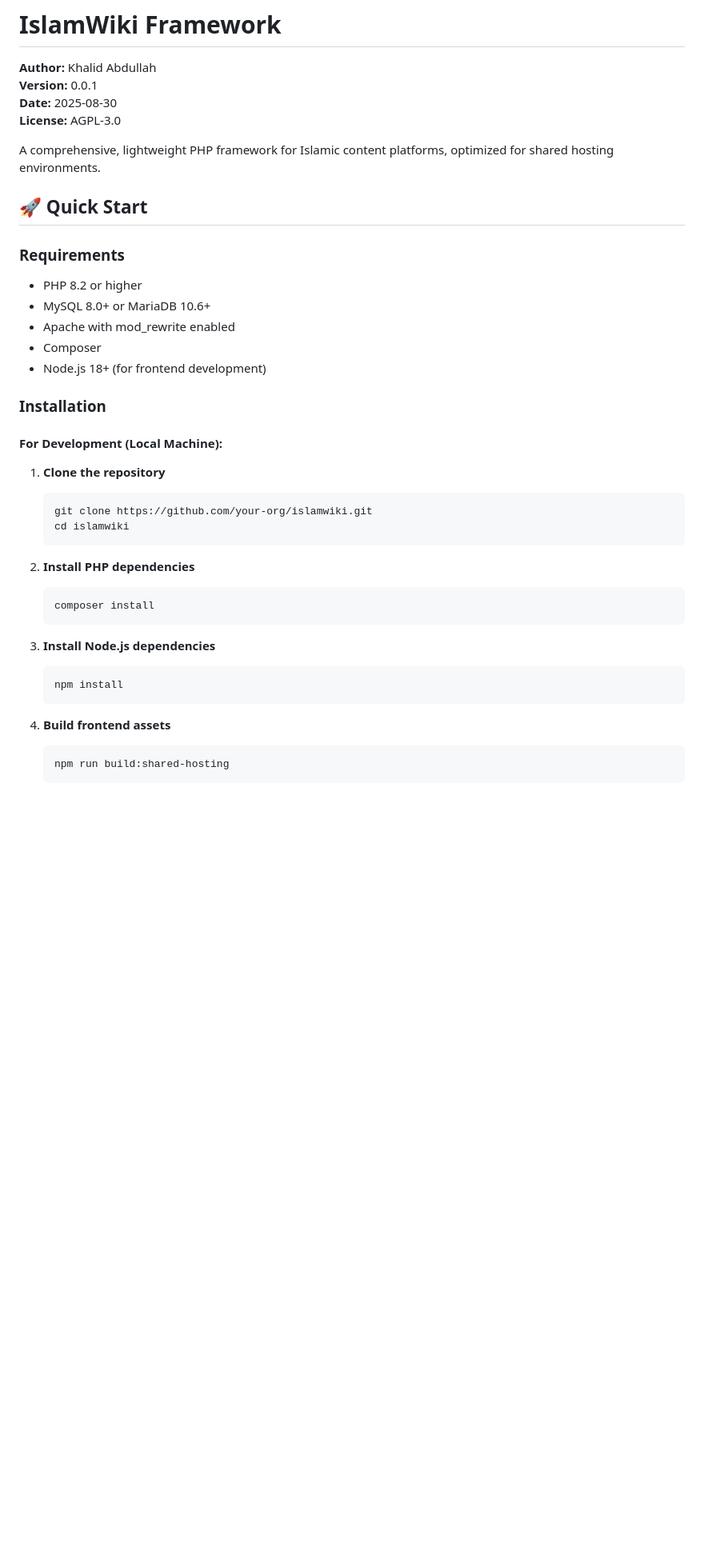
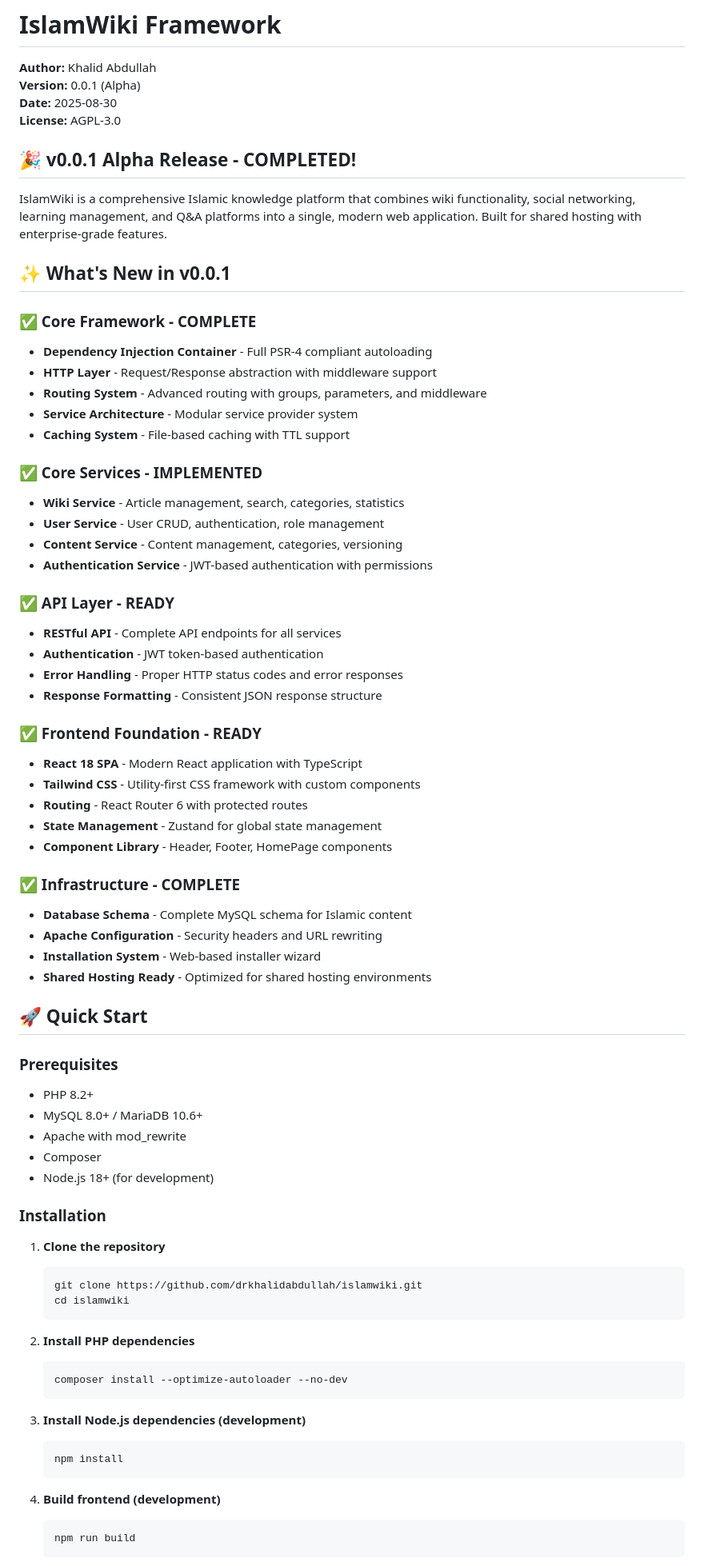
Before and after one commit to drkhalidabdullah/islamwiki, a Markdown page: README.md, the part around one of its changes. Shown at 80% size. Rendered like a GitHub page; blank space fills up the shorter version.

````diff
--- a/README.md
+++ b/README.md
@@ -1,48 +1,77 @@
 # IslamWiki Framework
 
 **Author:** Khalid Abdullah
-**Version:** 0.0.1
+**Version:** 0.0.1 (Alpha)
 **Date:** 2025-08-30
 **License:** AGPL-3.0
 
-A comprehensive, lightweight PHP framework for Islamic content platforms, optimized for shared hosting environments.
+## 🎉 **v0.0.1 Alpha Release - COMPLETED!**
 
-## 🚀 Quick Start
+IslamWiki is a comprehensive Islamic knowledge platform that combines wiki functionality, social networking, learning management, and Q&A platforms into a single, modern web application. Built for shared hosting with enterprise-grade features.
 
-### Requirements
+## ✨ **What's New in v0.0.1**
 
-- PHP 8.2 or higher
-- MySQL 8.0+ or MariaDB 10.6+
-- Apache with mod_rewrite enabled
+### **✅ Core Framework - COMPLETE**
+- **Dependency Injection Container** - Full PSR-4 compliant autoloading
+- **HTTP Layer** - Request/Response abstraction with middleware support
+- **Routing System** - Advanced routing with groups, parameters, and middleware
+- **Service Architecture** - Modular service provider system
+- **Caching System** - File-based caching with TTL support
+
+### **✅ Core Services - IMPLEMENTED**
+- **Wiki Service** - Article management, search, categories, statistics
+- **User Service** - User CRUD, authentication, role management
+- **Content Service** - Content management, categories, versioning
+- **Authentication Service** - JWT-based authentication with permissions
+
+### **✅ API Layer - READY**
+- **RESTful API** - Complete API endpoints for all services
+- **Authentication** - JWT token-based authentication
+- **Error Handling** - Proper HTTP status codes and error responses
+- **Response Formatting** - Consistent JSON response structure
+
+### **✅ Frontend Foundation - READY**
+- **React 18 SPA** - Modern React application with TypeScript
+- **Tailwind CSS** - Utility-first CSS framework with custom components
+- **Routing** - React Router 6 with protected routes
+- **State Management** - Zustand for global state management
+- **Component Library** - Header, Footer, HomePage components
+
+### **✅ Infrastructure - COMPLETE**
+- **Database Schema** - Complete MySQL schema for Islamic content
+- **Apache Configuration** - Security headers and URL rewriting
+- **Installation System** - Web-based installer wizard
+- **Shared Hosting Ready** - Optimized for shared hosting environments
+
+## 🚀 **Quick Start**
+
+### **Prerequisites**
+- PHP 8.2+
+- MySQL 8.0+ / MariaDB 10.6+
+- Apache with mod_rewrite
 - Composer
-- Node.js 18+ (for frontend development)
+- Node.js 18+ (for development)
 
-### Installation
-
-#### **For Development (Local Machine):**
+### **Installation**
 
 1. **Clone the repository**
-
    ```bash
-   git clone https://github.com/your-org/islamwiki.git
+   git clone https://github.com/drkhalidabdullah/islamwiki.git
    cd islamwiki
    ```
 
 2. **Install PHP dependencies**
-
    ```bash
-   composer install
+   composer install --optimize-autoloader --no-dev
    ```
 
-3. **Install Node.js dependencies**
-
+3. **Install Node.js dependencies (development)**
    ```bash
    npm install
    ```
 
-4. **Build frontend assets**
-
+4. **Build frontend (development)**
    ```bash
-   npm run build:shared-hosting
+   npm run build
    ```
 
````
Also changed, not shown: other parts of README.md (+109 -81 lines).
